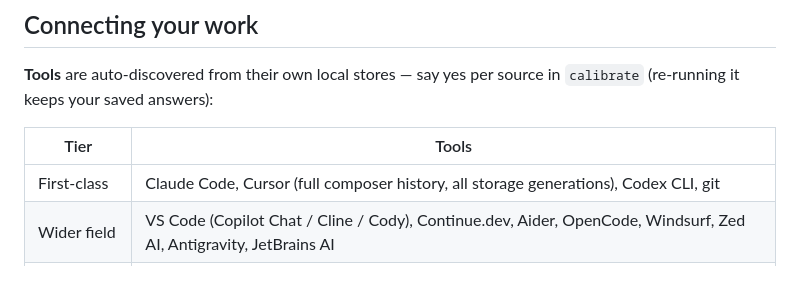
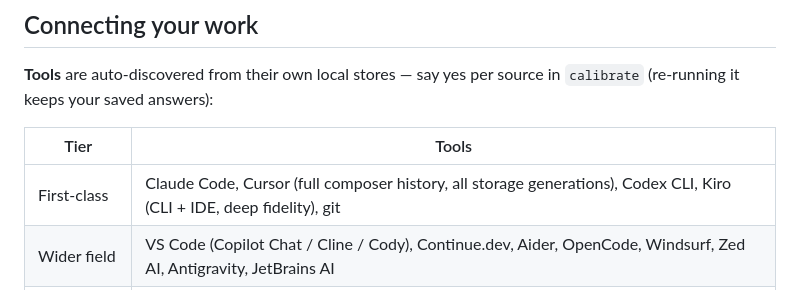
Before and after one commit to jimit24365/cruise-ai, a Markdown page: README.md, the part around the change. GitHub-like rendering.

```diff
--- a/README.md
+++ b/README.md
@@ -148,7 +148,7 @@ rather than a fabricated number.
 
 | Tier | Tools |
 |---|---|
-| First-class | Claude Code, Cursor (full composer history, all storage generations), Codex CLI, git |
+| First-class | Claude Code, Cursor (full composer history, all storage generations), Codex CLI, Kiro (CLI + IDE, deep fidelity), git |
 | Wider field | VS Code (Copilot Chat / Cline / Cody), Continue.dev, Aider, OpenCode, Windsurf, Zed AI, Antigravity, JetBrains AI |
 | Local models | Ollama, LM Studio, llama.cpp (GGUF caches) |
 
```
Also changed, not shown: CURRENT.md (+1 -1 lines).
